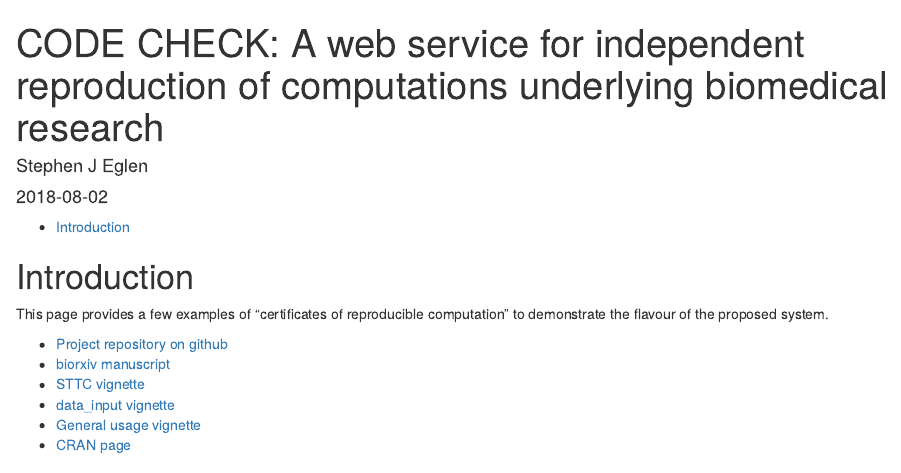
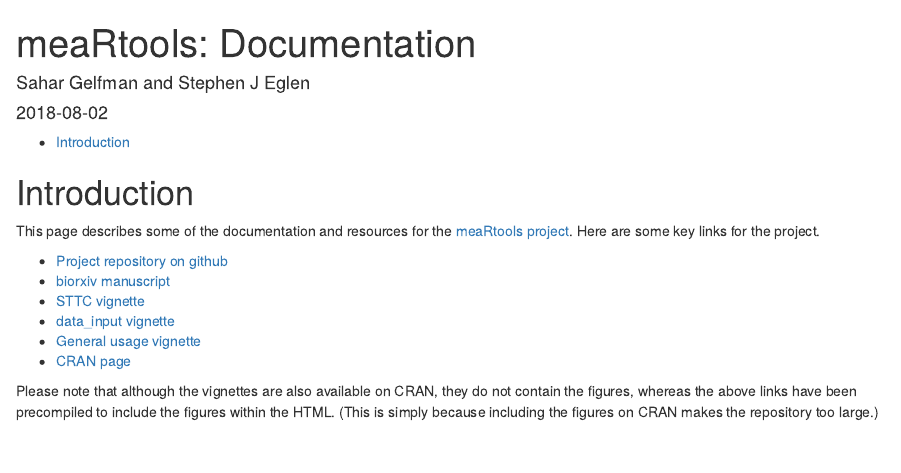
Before and after one commit to igm-team/meaRtools, an R Markdown document (docs/index.Rmd): the page in a window 1100 px wide, from its top. Rendered offline with R 4.5, knitr and Pandoc, with nearby package versions.

Commit message:
revert old index!

```diff
--- a/docs/index.Rmd
+++ b/docs/index.Rmd
@@ -1,6 +1,6 @@
 ---
-title: "CODE CHECK: A web service for independent reproduction of computations underlying biomedical research"
-author: "Stephen J Eglen"
+title: "meaRtools: Documentation"
+author: "Sahar Gelfman and Stephen J Eglen"
 date: "`r Sys.Date()`"
 output:
   html_document:
@@ -10,15 +10,21 @@
 
 # Introduction
 
-This page provides a few examples of "certificates of reproducible
-computation" to demonstrate the flavour of the proposed system.
+This page describes some of the documentation and resources for the
+[meaRtools project](http://github.com/igm-team/meaRtools).  Here are
+some key links for the project.
 
 * [Project repository on github](http://github.com/igm-team/meaRtools)
-* [biorxiv manuscript](https://www.biorxiv.org/content/early/2018/02/23/242065)
+* [biorxiv manuscript](https://www.biorxiv.org/content/early/2018/07/12/242065)
 * [STTC vignette](./sttc.html)
 * [data_input vignette](./data_input.html)
 * [General usage vignette](./meaRtoolsGeneralUsage.html)
 * [CRAN page](https://cran.r-project.org/web/packages/meaRtools/index.html)
 
 
+Please note that although the vignettes are also available on CRAN,
+they do not contain the figures, whereas the above links have been
+precompiled to include the figures within the HTML.  (This is simply
+because including the figures on CRAN makes the repository too large.)
+
 <!-- The vignettes are built using the "self-contained" branch of the repo. -->
```
Also changed, not shown: 1 other file.
